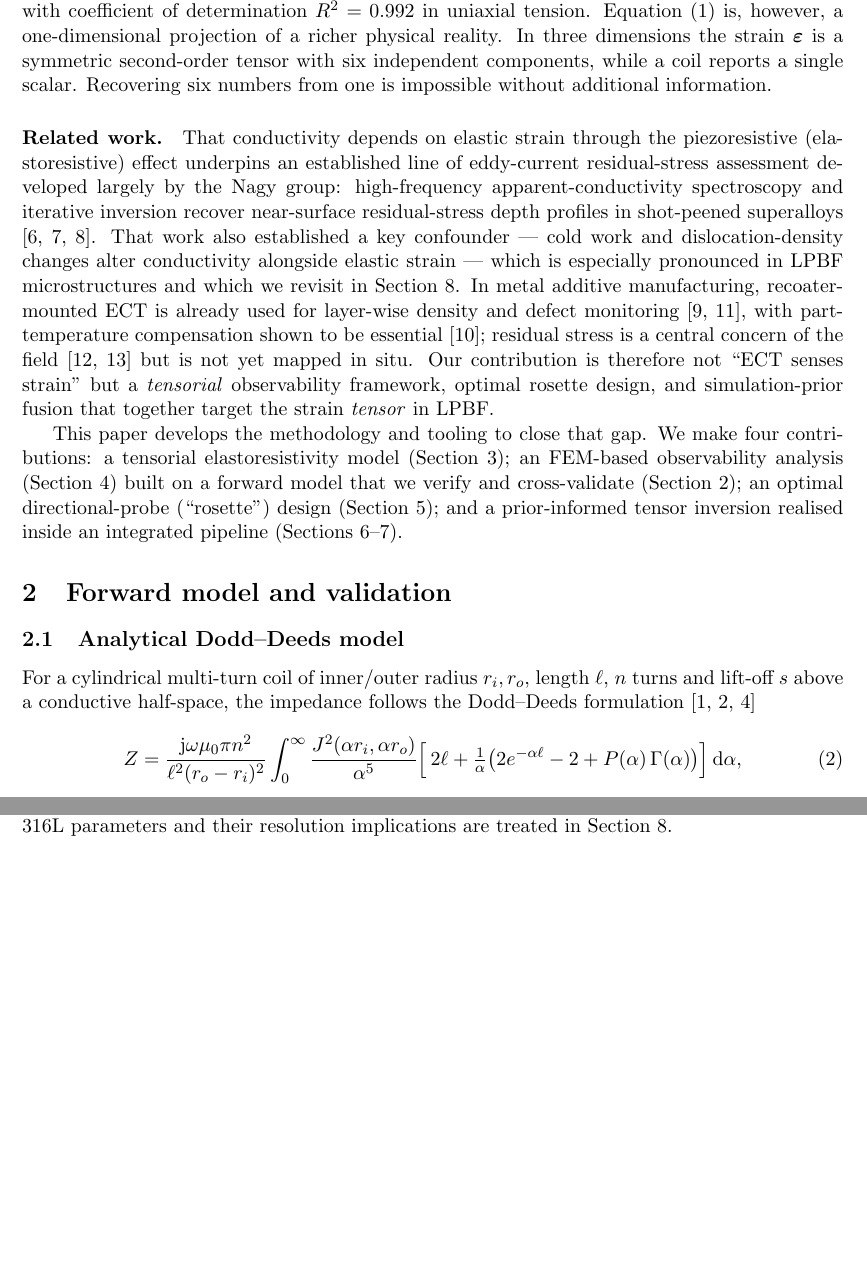
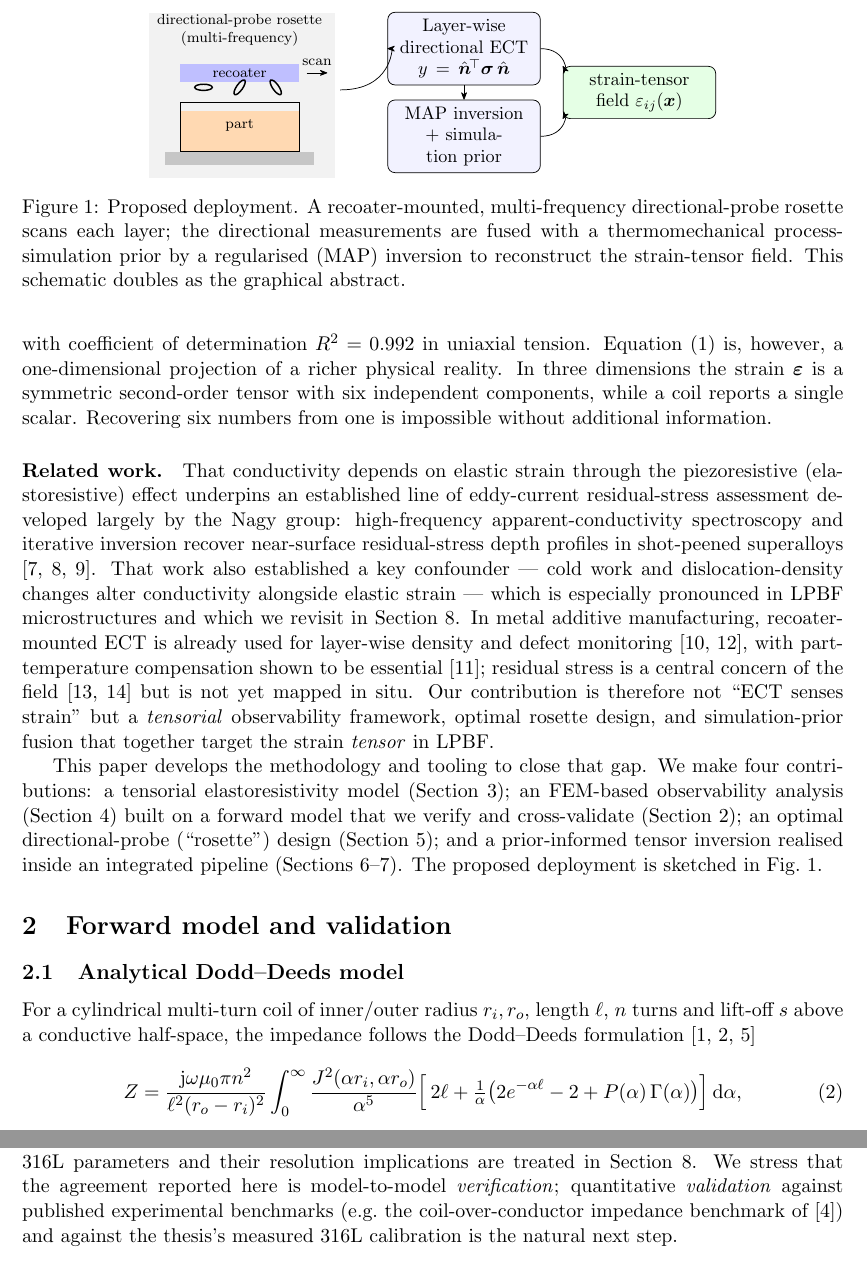
Before and after one commit to MassimoCarraturo/eddy_current_project, a LaTeX paper (paper/ect_tensor_strain.tex): two parts of pages 2 and 3 of 11 before the commit and two parts of pages 2 and 3 of 12 after it, joined at a grey line, cut at the place of the change, the shorter picture padded with empty space. Compiled offline with pdfLaTeX.

Commit message:
Paper: add LPBF deployment schematic (T8); frame benchmark validation (T7)
T8 (deployment schematic / graphical abstract):
- New TikZ Fig. 1 connecting the method to an LPBF machine: a recoater-mounted
  multi-frequency directional-probe rosette scanning each layer, feeding a
  MAP inversion + simulation prior that outputs the strain-tensor field. Doubles
  as the graphical abstract (addresses the ECT.md "no figure connects the method
  to an LPBF machine" point).

T7 (benchmark validation) -- honest framing, not fabricated:
- Add the canonical Burke (1988) Delta-Z benchmark citation and state explicitly
  that the present analytical-vs-FEM agreement is model-to-model VERIFICATION,
  with quantitative VALIDATION against published experimental benchmarks and the
  thesis's measured 316L calibration as the next step. The numeric reproduction
  requires the published coil/measurement dataset (or the thesis raw data), which
  is not invented here.

Article recompiled (12 pages).

Co-Authored-By: Claude Opus 4.6 <noreply@anthropic.com>

```diff
--- a/paper/ect_tensor_strain.tex
+++ b/paper/ect_tensor_strain.tex
@@ -11,6 +11,8 @@
 \usepackage{graphicx}
 \usepackage{booktabs}
 \usepackage{caption}
+\usepackage{tikz}
+\usetikzlibrary{arrows.meta, positioning}
 \usepackage[hidelinks]{hyperref}
 
 \graphicspath{{figures/}}
@@ -110,7 +112,48 @@ FEM-based observability analysis (Section~\ref{sec:obs}) built on a forward mode
 that we verify and cross-validate (Section~\ref{sec:forward}); an optimal
 directional-probe (``rosette'') design
 (Section~\ref{sec:design}); and a prior-informed tensor inversion realised inside
-an integrated pipeline (Sections~\ref{sec:inv}--\ref{sec:pipeline}).
+an integrated pipeline (Sections~\ref{sec:inv}--\ref{sec:pipeline}). The proposed
+deployment is sketched in Fig.~\ref{fig:overview}.
+
+\begin{figure}[t]
+\centering
+\begin{tikzpicture}[font=\small,
+  box/.style={draw, rounded corners, align=center, minimum height=1.0cm,
+              text width=2.7cm, fill=blue!5},
+  >={Stealth[round]}]
+% ---- LPBF machine (left) ----
+\fill[gray!10] (-0.1,-0.3) rectangle (3.5,2.9);
+\fill[gray!45] (0.2,-0.05) rectangle (3.1,0.2);            % build plate
+\foreach \i in {0,1,2,3,4} {
+  \fill[orange!30] (0.5,0.2+\i*0.16) rectangle (2.8,0.36+\i*0.16);}
+\draw (0.5,0.2) rectangle (2.8,1.16);                       % part
+\node at (1.65,0.72) {\scriptsize part};
+\fill[blue!25] (0.5,1.55) rectangle (2.8,1.9);             % recoater
+\node at (1.65,1.73) {\scriptsize recoater};
+\draw[thick] (0.95,1.45) ellipse (0.17 and 0.06);
+\draw[thick,rotate around={55:(1.65,1.45)}] (1.65,1.45) ellipse (0.17 and 0.06);
+\draw[thick,rotate around={-55:(2.35,1.45)}] (2.35,1.45) ellipse (0.17 and 0.06);
+\draw[->] (2.95,1.73) -- (3.35,1.73) node[above,pos=0.5]{\scriptsize scan};
+\node[align=center] at (1.65,2.55) {\scriptsize directional-probe rosette\\[-2pt]
+  \scriptsize (multi-frequency)};
+% ---- workflow (right) ----
+\node[box] (ect) at (6.0,2.2) {Layer-wise\\ directional ECT\\
+  $y=\hat{\bm n}^{\!\top}\sig\,\hat{\bm n}$};
+\node[box] (inv) at (6.0,0.5) {MAP inversion\\ $+$ simulation prior};
+\node[box, fill=green!10] (eps) at (9.4,1.35) {strain-tensor\\ field
+  $\varepsilon_{ij}(\bm x)$};
+\draw[->] (3.6,1.4) .. controls (4.6,1.4) and (4.6,2.2) .. (ect.west);
+\draw[->] (ect) -- (inv);
+\draw[->] (inv.east) .. controls (8.0,0.5) and (8.0,1.0) .. (eps.south west);
+\draw[->] (ect.east) .. controls (8.0,2.2) and (8.0,1.7) .. (eps.north west);
+\end{tikzpicture}
+\caption{Proposed deployment. A recoater-mounted, multi-frequency
+directional-probe rosette scans each layer; the directional measurements are
+fused with a thermomechanical process-simulation prior by a regularised (MAP)
+inversion to reconstruct the strain-tensor field. This schematic doubles as the
+graphical abstract.}
+\label{fig:overview}
+\end{figure}
 
 \section{Forward model and validation}
 \label{sec:forward}
@@ -204,7 +247,11 @@ truncation versus the analytical half-space. The analytical integral
 \eqref{eq:dd} is converged for $k_{\max}\!\sim\!6000$, within a stable plateau
 before the oscillatory Bessel kernel degrades the quadrature. This benchmark uses
 a reference coil over a generic conductor; realistic 316L parameters and their
-resolution implications are treated in Section~\ref{sec:feasibility}.
+resolution implications are treated in Section~\ref{sec:feasibility}. We stress
+that the agreement reported here is model-to-model \emph{verification};
+quantitative \emph{validation} against published experimental benchmarks (e.g.\
+the coil-over-conductor impedance benchmark of \cite{burke1988}) and against the
+thesis's measured 316L calibration is the natural next step.
 
 \begin{figure}[t]
 \centering
```
Also changed, not shown: paper/ect_tensor_strain.pdf, paper/ect_tensor_strain.tex (3 more changed lines).
